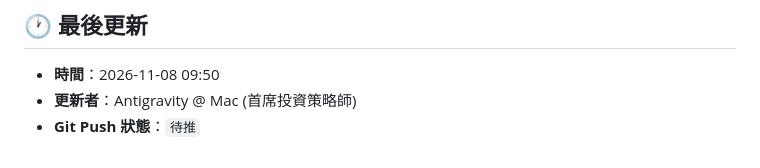
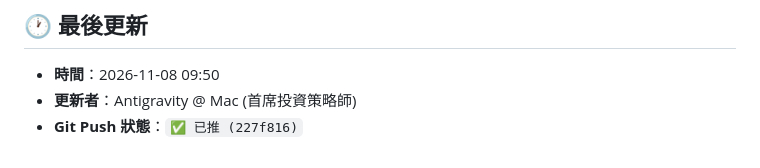
Before and after one commit to garfiwang/weekly-financial-notes, a Markdown page: handoff.md, the part around the change. Rendered like a GitHub page.

Commit message:
docs(handoff): update git push commit status to 227f816

```diff
--- a/handoff.md
+++ b/handoff.md
@@ -38,4 +38,4 @@
 ## 🕐 最後更新
 - **時間**：2026-11-08 09:50
 - **更新者**：Antigravity @ Mac (首席投資策略師)
-- **Git Push 狀態**：`待推`
+- **Git Push 狀態**：`✅ 已推 (227f816)`
```
